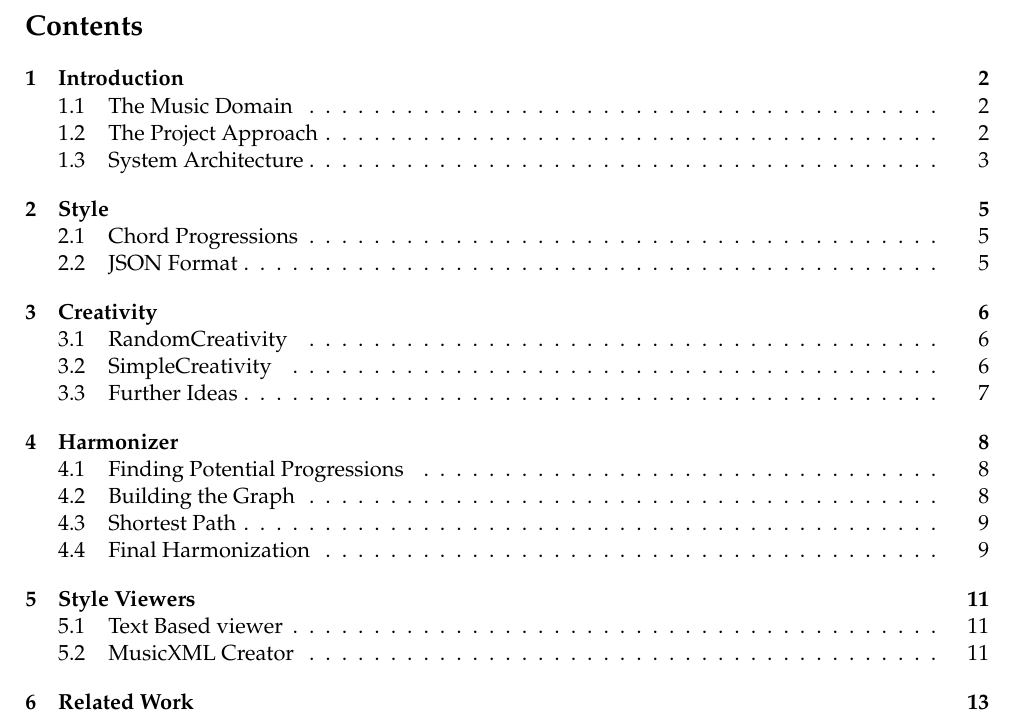
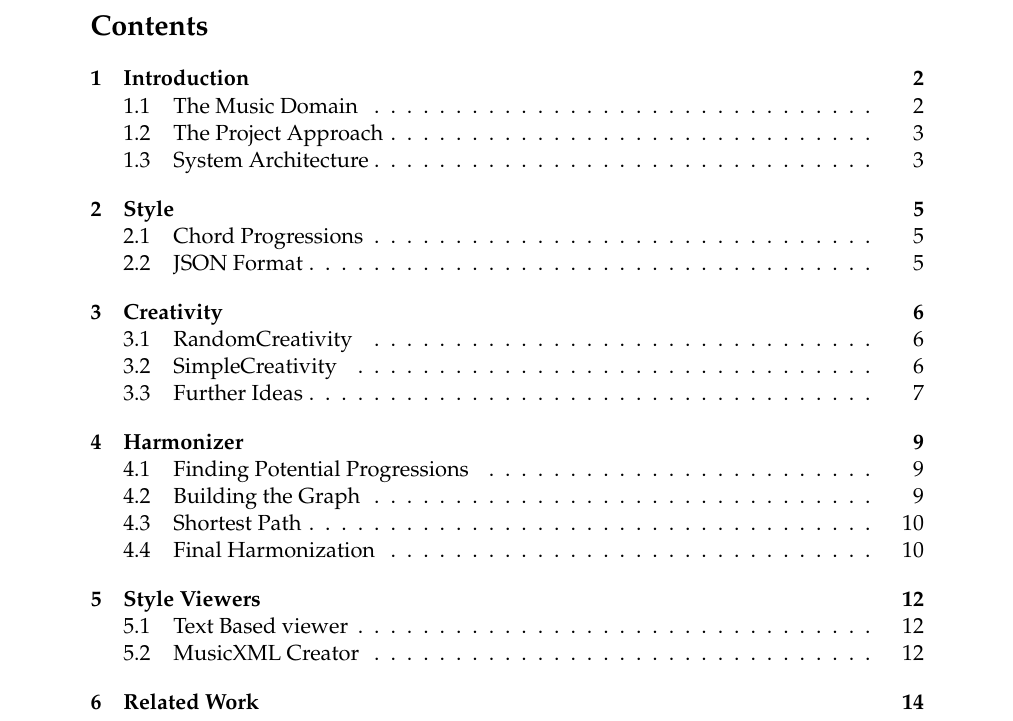
Before and after one commit to robertpfeiffer/harmonisation, a LaTeX document (report/Main.tex): part of page 2 of 14 before the commit and part of page 2 of 15 after it, cut so that both start at the same text. Compiled offline with pdfLaTeX.

Commit message:
Changed page borders

```diff
--- a/report/Main.tex
+++ b/report/Main.tex
@@ -1,8 +1,10 @@
 \documentclass[a4paper,11pt, fleqn]{article}
-\usepackage[left=2cm, right=2cm, top=2cm, bottom=2cm]{geometry}
+\usepackage[top=2cm, bottom=2cm]{geometry}
+
 \usepackage{color}
 \usepackage[latin1]{inputenc}
 \usepackage[T1]{fontenc}
+
 %\usepackage[english]{babel} % is ja eigentlich alles auf englisch
 \usepackage{graphicx}
 \usepackage{floatflt, subcaption}
```
